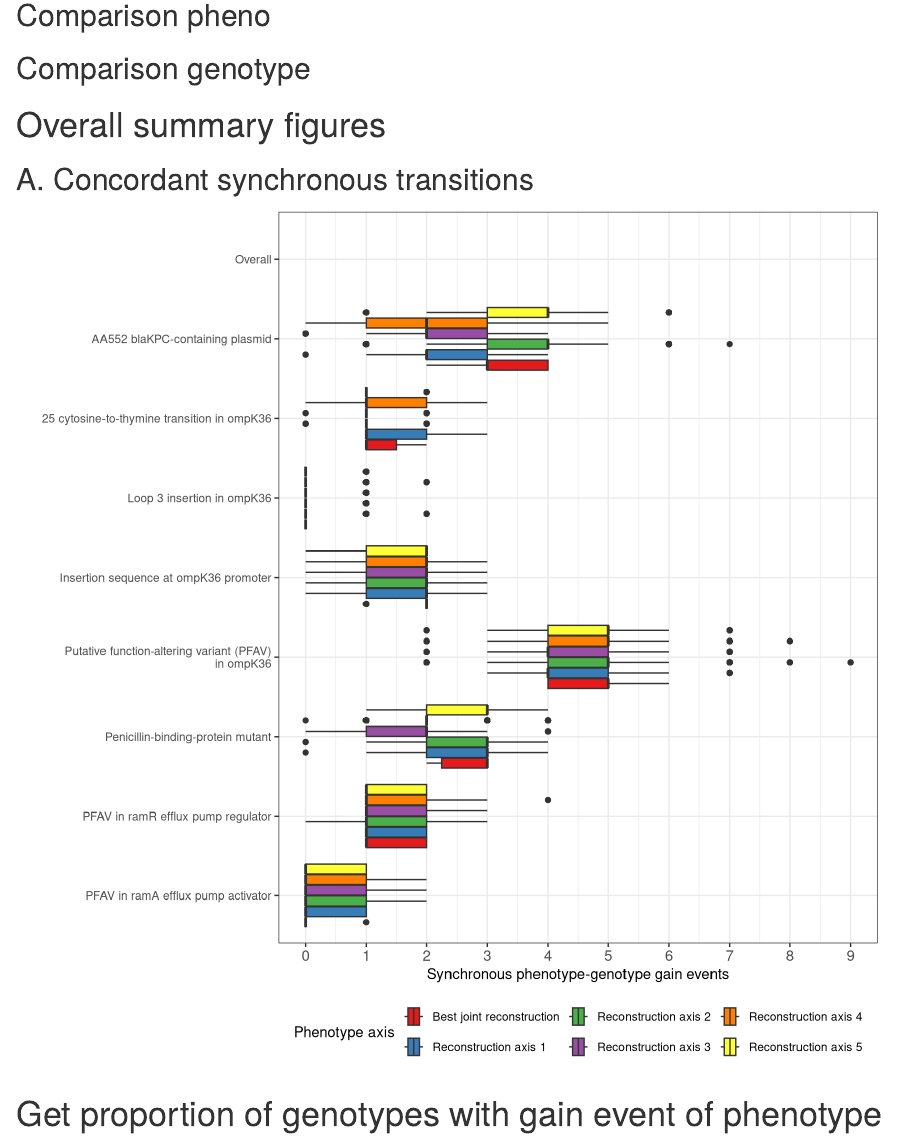
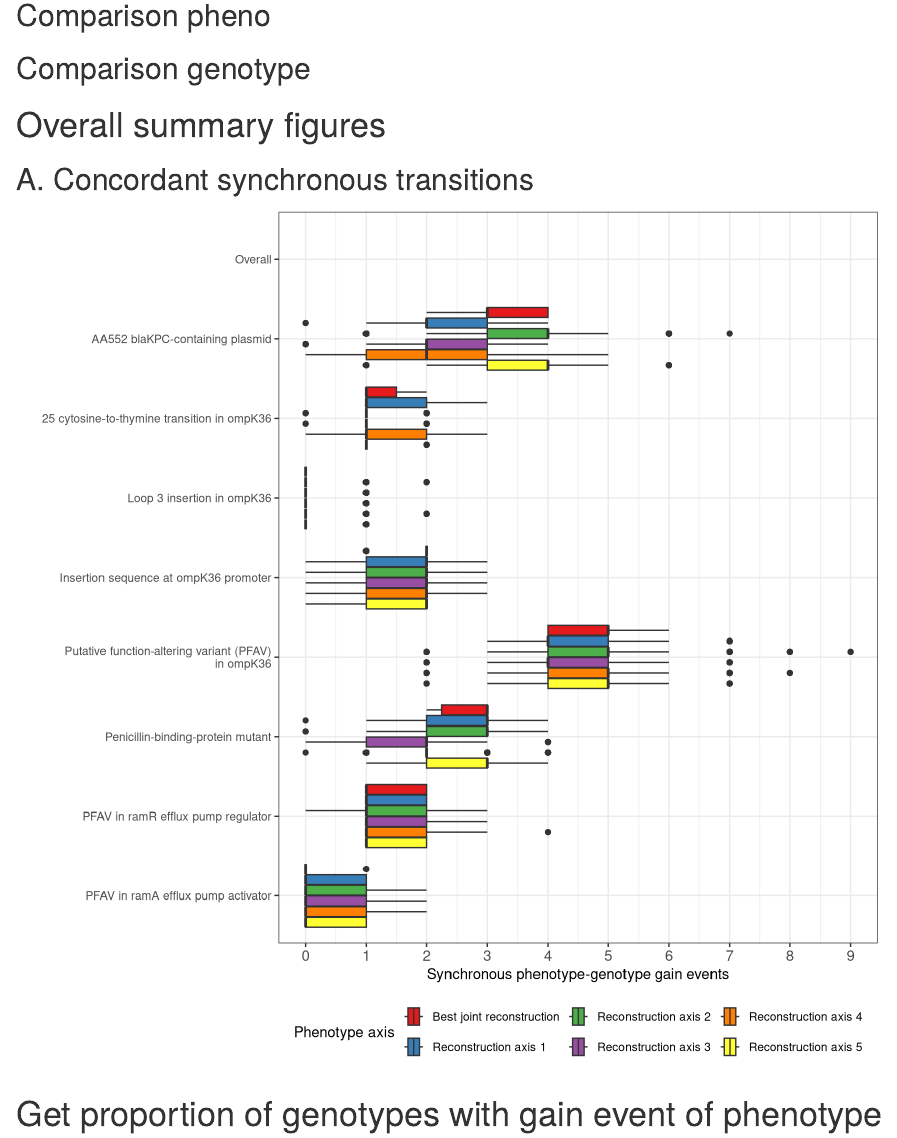
Before and after one commit to kylegontjes/joint-uncertainty-ms, an R Markdown document (scripts/empirical/figures/figure_pairwise_reconstruction_comparison_boxplot.Rmd): the page in a window 1100 px wide, from 1710 px down. Rendered offline with R 4.5, knitr and Pandoc, with nearby package versions; some code elsewhere in the file could not run offline.

Commit message:
update factor ordering in boxplot figure 4

```diff
--- a/scripts/empirical/figures/figure_pairwise_reconstruction_comparison_boxplot.Rmd
+++ b/scripts/empirical/figures/figure_pairwise_reconstruction_comparison_boxplot.Rmd
@@ -96,10 +96,16 @@ pairwise_comps_sync_all_geno$pheno_cluster <- recode(pairwise_comps_sync_all_gen
 min_value <- min(pairwise_comparisons$synchronous_gains_num,na.rm = T)
 max_value <- max(pairwise_comparisons$synchronous_gains_num,na.rm = T)
 
+factor_order <- c("Best joint reconstruction",paste0("Reconstruction axis ",1:5))
+
+pairwise_comparisons$pheno_cluster <- factor(
+pairwise_comparisons$pheno_cluster,levels = rev(factor_order))
+
+
 A <- ggplot(pairwise_comparisons,
        aes(x = synchronous_gains_num,
            y = as.factor(genotype),
-           fill = as.factor(pheno_cluster))) +
+           fill = pheno_cluster)) +
 geom_boxplot(position = position_dodge(width = 0.8)) +
 labs(x = "Synchronous phenotype-genotype gain events",
      y = "",
```
Also changed, not shown: figures/empirical/pairwise_reconstruction_synchronous_transition_comparisons_boxplot.png, scripts/empirical/figures/figure_pairwise_reconstruction_comparison_boxplot.html, scripts/empirical/figures/figure_pairwise_reconstruction_comparison_boxplot.Rmd (7 more changed lines).
